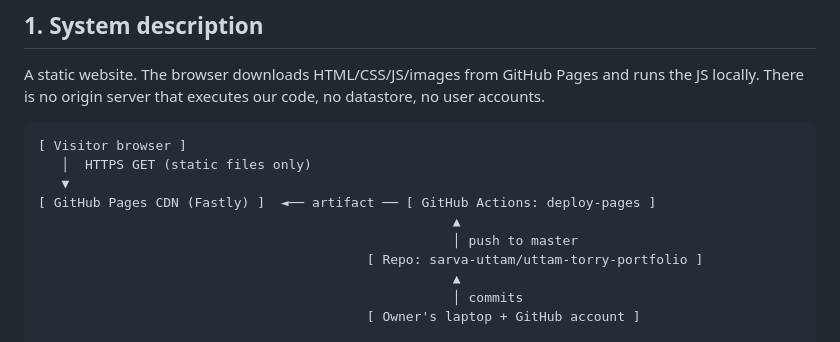
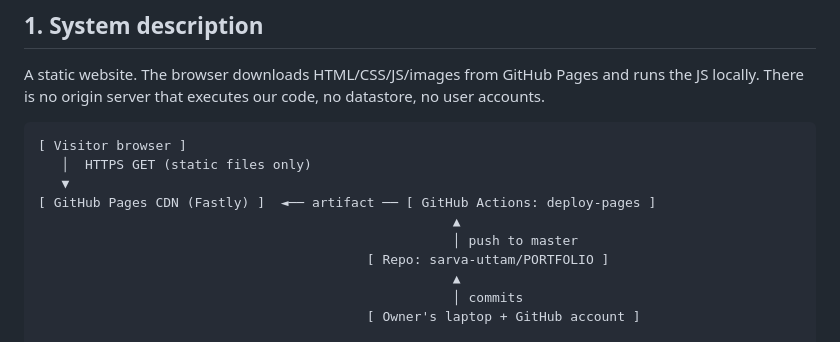
Before and after one commit to sarva-uttam/uttam-torry-portfolio, a Markdown page: docs/security/threat-model.md, the part around the change. GitHub-like rendering.

Commit message:
docs: update repository name references after rename to PORTFOLIO

```diff
--- a/docs/security/threat-model.md
+++ b/docs/security/threat-model.md
@@ -17,7 +17,7 @@ datastore, no user accounts.
 [ GitHub Pages CDN (Fastly) ]  ◄── artifact ── [ GitHub Actions: deploy-pages ]
                                                      ▲
                                                      │ push to master
-                                          [ Repo: sarva-uttam/uttam-torry-portfolio ]
+                                          [ Repo: sarva-uttam/PORTFOLIO ]
                                                      ▲
                                                      │ commits
                                           [ Owner's laptop + GitHub account ]
```
Also changed, not shown: SECURITY.md (+1 -1 lines), docs/security/incident-response.md (+3 -3 lines).
